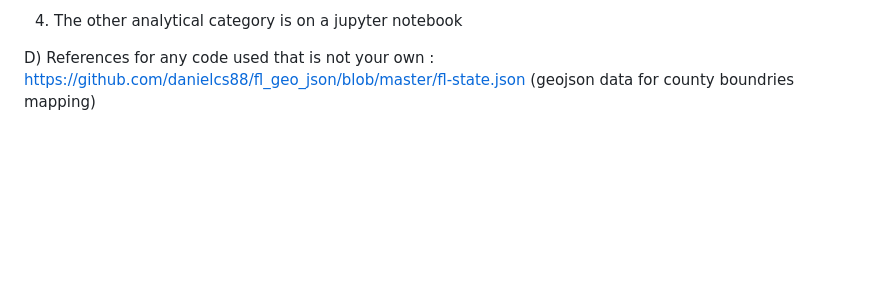
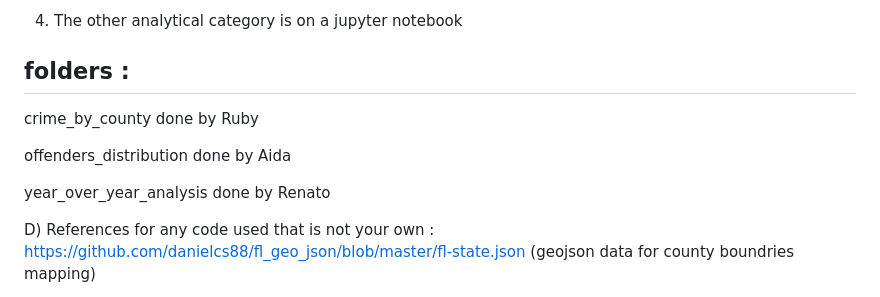
Before and after one commit to rubyghabboun/Crime_data_analysis_fl, a Markdown page: README.md, the part around the change. Rendered like a GitHub page; blank space fills up the shorter version.

```diff
--- a/README.md
+++ b/README.md
@@ -37,6 +37,12 @@ C) Instructions on how to use and interact with the project :
 
 4. The other analytical category is on a jupyter notebook
 
+## folders :
+crime_by_county done by Ruby
+
+offenders_distribution done by Aida
+
+year_over_year_analysis done by Renato
 
 
 D) References for any code used that is not your own :
```
